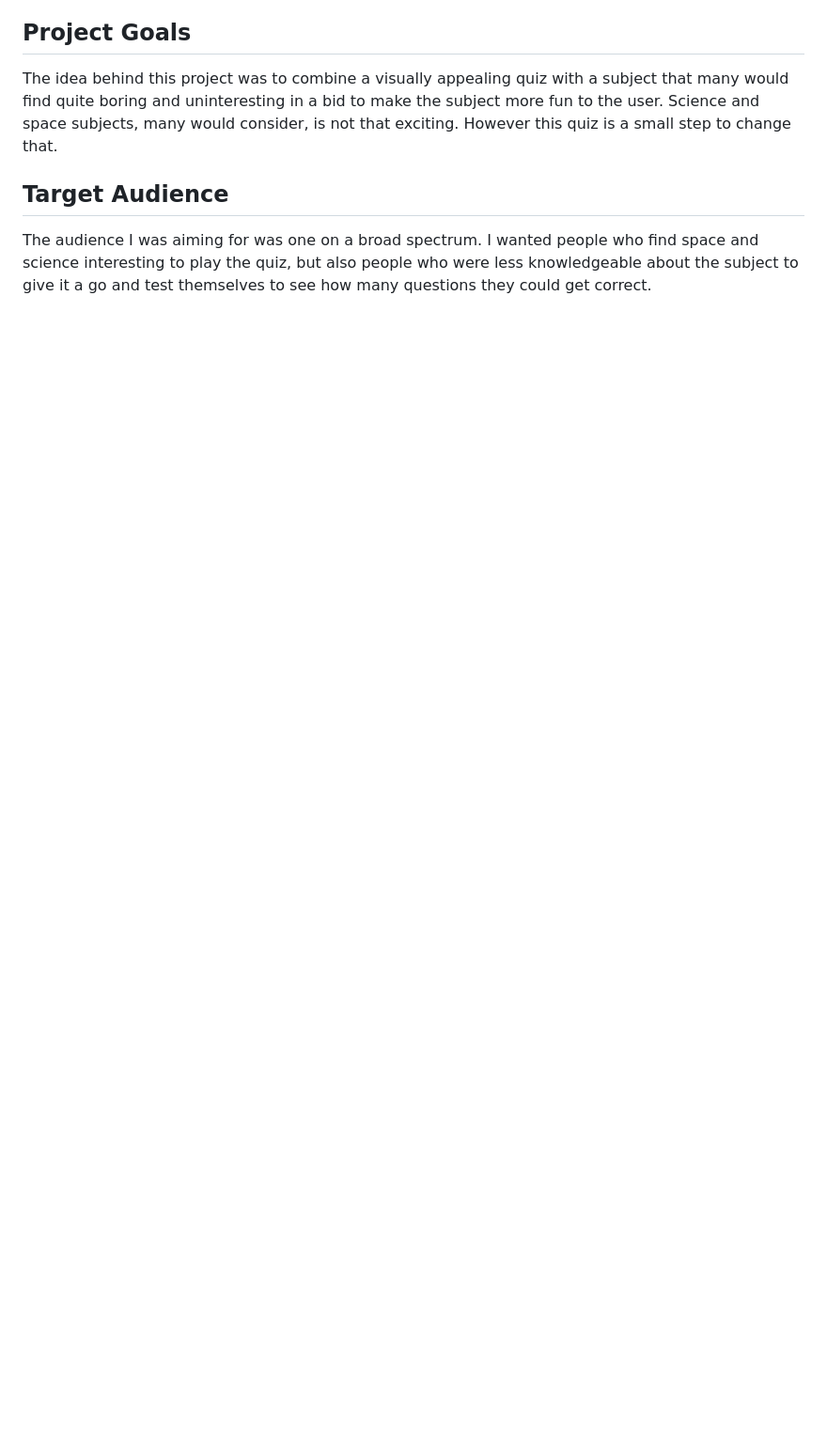
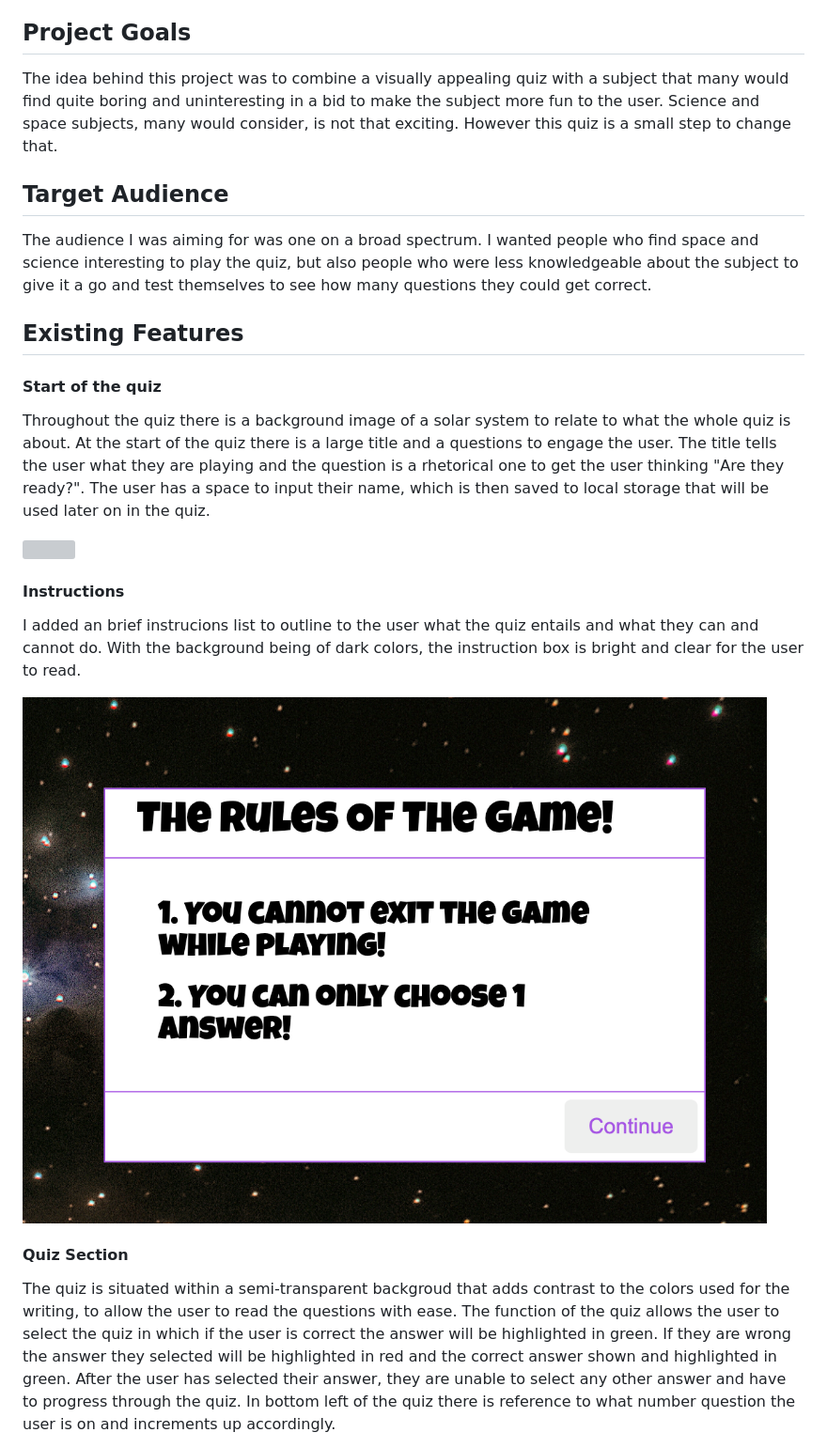
Before and after one commit to Kieran132/Quantum-Quiz-P2, a Markdown page: README.md, the part around one of its changes. Shown at 94% size. Rendered like a GitHub page; pictures changed too: assets/README images/Instructions.png (added); blank space fills up the shorter version; grey boxes are pictures that could not be loaded.

Commit message:
Add exisiting features to README.md

```diff
--- a/README.md
+++ b/README.md
@@ -28,3 +28,19 @@ The idea behind this project was to combine a visually appealing quiz with a sub
 
 ## Target Audience
 The audience I was aiming for was one on a broad spectrum. I wanted people who find space and science interesting to play the quiz, but also people who were less knowledgeable about the subject to give it a go and test themselves to see how many questions they could get correct.
+
+## Existing Features
+
+#### Start of the quiz
+Throughout the quiz there is a background image of a solar system to relate to what the whole quiz is about. At the start of the quiz there is a large title and a questions to engage the user. The title tells the user what they are playing and the question is a rhetorical one to get the user thinking "Are they ready?". The user has a space to input their name, which is then saved to local storage that will be used later on in the quiz.
+
+<img src="assets/README images/Quiz_Start.png">
+
+#### Instructions
+I added an brief instrucions list to outline to the user what the quiz entails and what they can and cannot do. With the background being of dark colors, the instruction box is bright and clear for the user to read.
+
+<img src="assets/README images/Instructions.png">
+
+#### Quiz Section
+The quiz is situated within a semi-transparent backgroud that adds contrast to the colors used for the writing, to allow the user to read the questions with ease. The function of the quiz allows the user to select the quiz in which if the user is correct the answer will be highlighted in green. If they are wrong the answer they selected will be highlighted in red and the correct answer shown and highlighted in green. After the user has selected their answer, they are unable to select any other answer and have to progress through the quiz. In bottom left of the quiz there is reference to what number question the user is on and increments up accordingly.
+
```
Also changed, not shown: other parts of README.md (+6 -0 lines), 4 other files.
